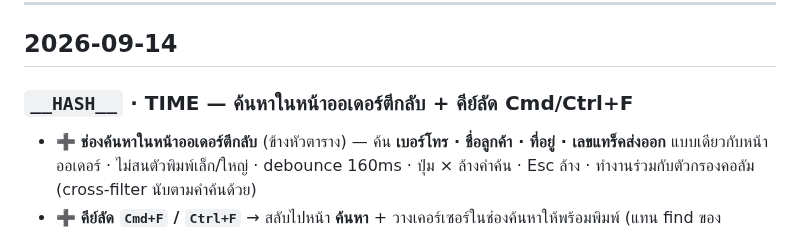
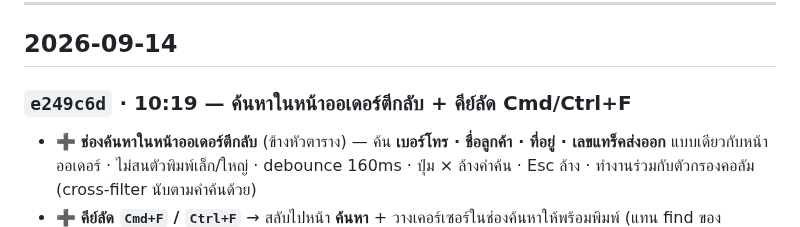
Before and after one commit to faceadvance/face-advance-monthly-orders, a Markdown page: Face Advance Monthly orders/CHANGELOG.md, the part around the change. Rendered like a GitHub page.

Commit message:
docs: เติม hash CHANGELOG (e249c6d)

```diff
--- a/Face Advance Monthly orders/CHANGELOG.md
+++ b/Face Advance Monthly orders/CHANGELOG.md
@@ -7,7 +7,7 @@
 
 ## 2026-09-14
 
-### `__HASH__` · __TIME__ — ค้นหาในหน้าออเดอร์ตีกลับ + คีย์ลัด Cmd/Ctrl+F
+### `e249c6d` · 10:19 — ค้นหาในหน้าออเดอร์ตีกลับ + คีย์ลัด Cmd/Ctrl+F
 - ➕ **ช่องค้นหาในหน้าออเดอร์ตีกลับ** (ข้างหัวตาราง) — ค้น **เบอร์โทร · ชื่อลูกค้า · ที่อยู่ · เลขแทร็คส่งออก** แบบเดียวกับหน้าออเดอร์ · ไม่สนตัวพิมพ์เล็ก/ใหญ่ · debounce 160ms · ปุ่ม × ล้างคำค้น · Esc ล้าง · ทำงานร่วมกับตัวกรองคอลัม (cross-filter นับตามคำค้นด้วย)
 - ➕ **คีย์ลัด `Cmd+F` / `Ctrl+F`** → สลับไปหน้า **ค้นหา** + วางเคอร์เซอร์ในช่องค้นหาให้พร้อมพิมพ์ (แทน find ของเบราว์เซอร์) · ถ้าอยู่หน้าค้นหาแล้วกดซ้ำ = โฟกัสช่องเดิม (ไม่โหลดหน้าใหม่) · เช็คสิทธิ์ role ก่อนสลับหน้า
 
```
